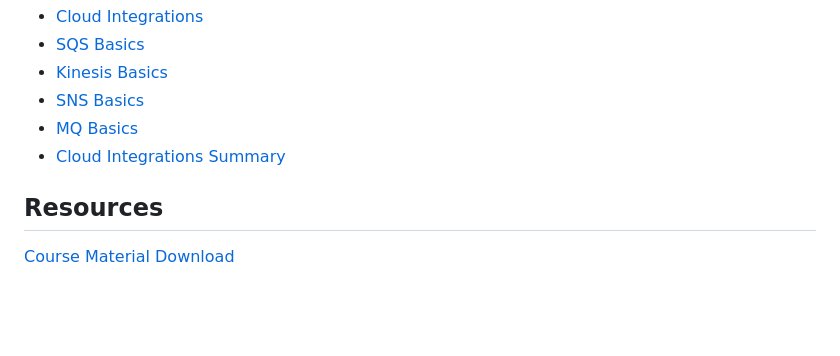
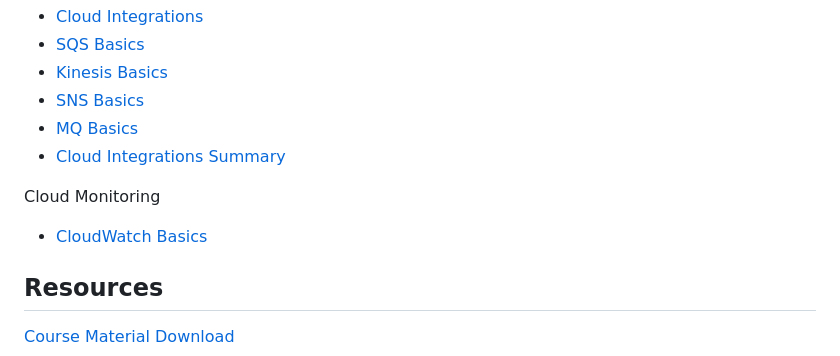
Before and after one commit to astramieri/aws-cloud-practitioner, a Markdown page: README.md, the part around the change. Rendered like a GitHub page; blank space fills up the shorter version.

```diff
--- a/README.md
+++ b/README.md
@@ -138,6 +138,10 @@ Cloud Integrations
 - [MQ Basics](./docs/integration/mq_basics.md)
 - [Cloud Integrations Summary](./docs/integration/cloud_integrations_summary.md)
 
+Cloud Monitoring
+
+- [CloudWatch Basics](./docs/monitoring/cloudwatch_basics.md)
+
 ## Resources
 
 [Course Material Download](https://courses.datacumulus.com/downloads/certified-cloud-practitioner-zb2/)
```
Also changed, not shown: docs/monitoring/cloudwatch_basics.md (added, +34 -0 lines).
